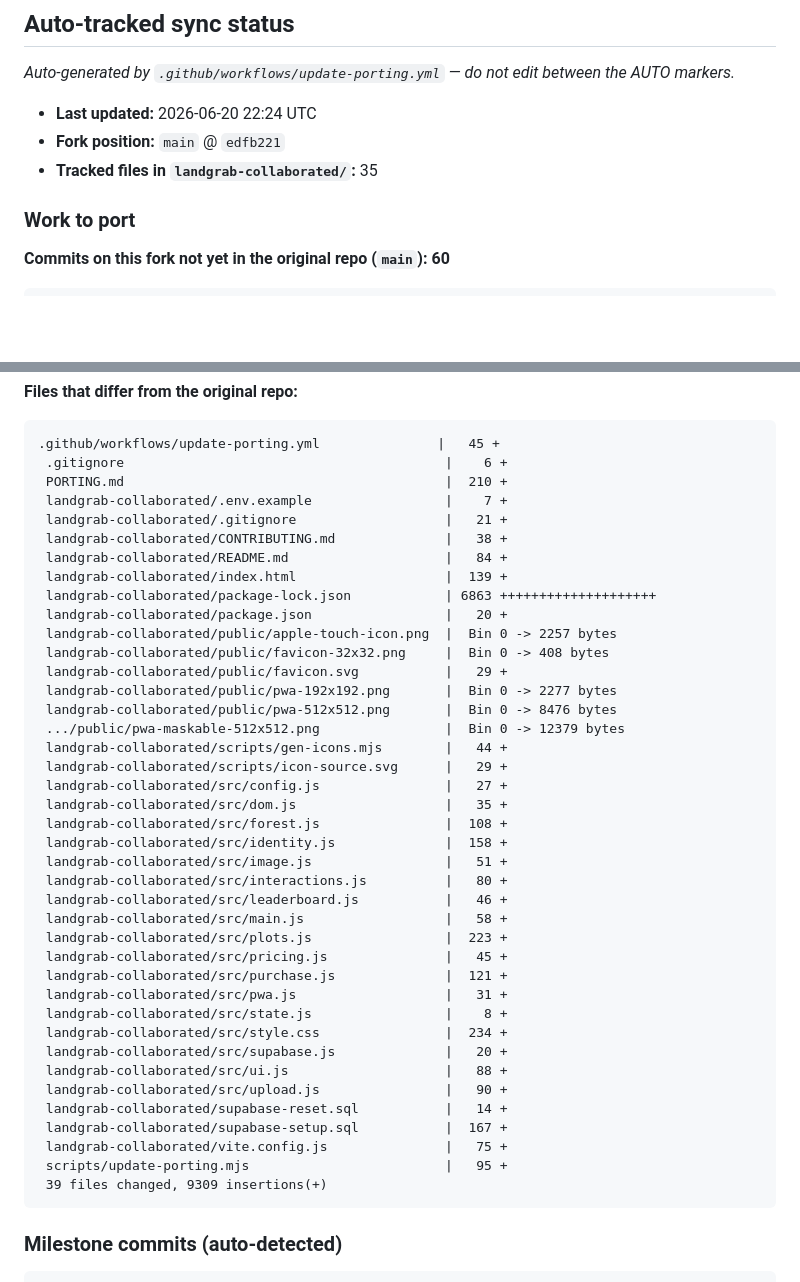
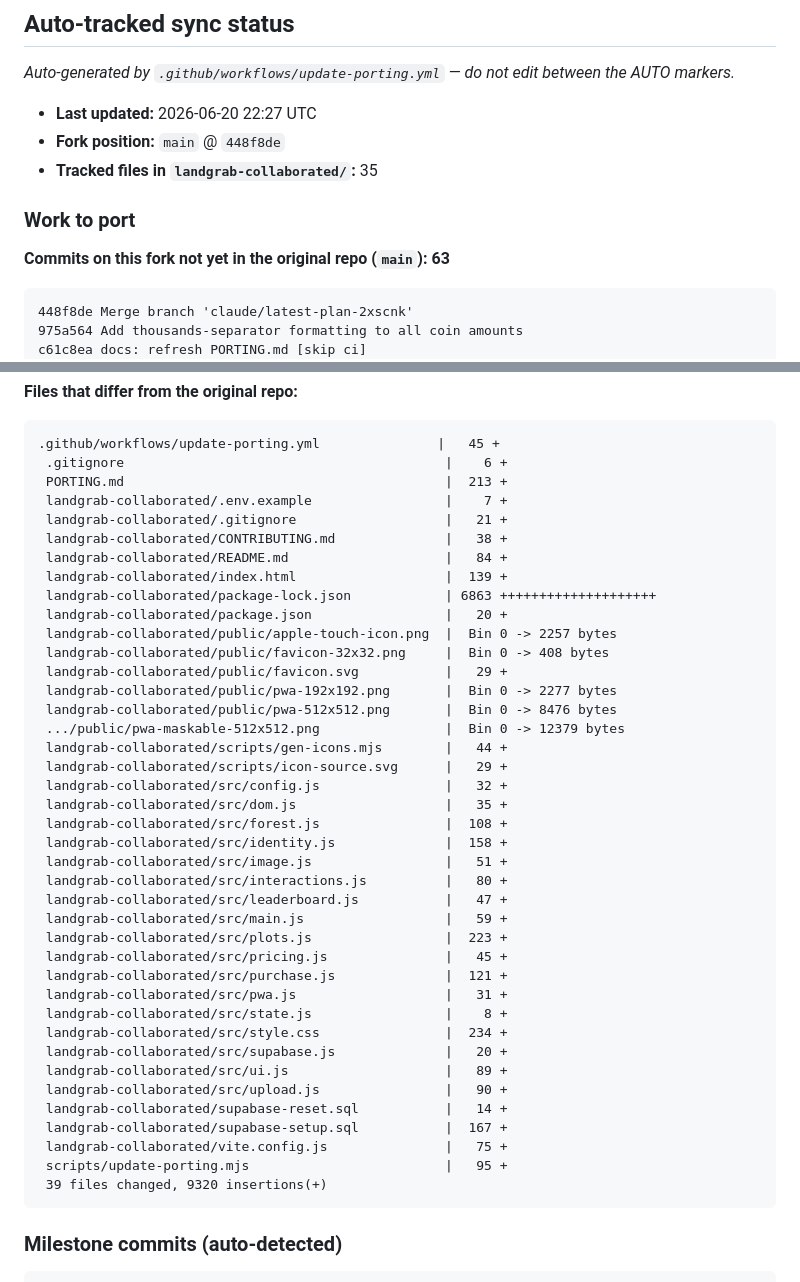
Before and after one commit to edgelander/Games, a Markdown page: PORTING.md, 2 parts joined by grey strips. Rendered like a GitHub page; blank space fills up the shorter version.

Commit message:
docs: refresh PORTING.md [skip ci]

````diff
--- a/PORTING.md
+++ b/PORTING.md
@@ -45,15 +45,18 @@ Apple App Store ToS + illegal content) and keep the app online — not editorial
 <!-- AUTO:BEGIN -->
 _Auto-generated by `.github/workflows/update-porting.yml` — do not edit between the AUTO markers._
 
-- **Last updated:** 2026-06-20 22:24 UTC
-- **Fork position:** `main` @ `edfb221`
+- **Last updated:** 2026-06-20 22:27 UTC
+- **Fork position:** `main` @ `448f8de`
 - **Tracked files in `landgrab-collaborated/`:** 35
 
 ### Work to port
 
-**Commits on this fork not yet in the original repo (`main`): 60**
+**Commits on this fork not yet in the original repo (`main`): 63**
 
 ```
+448f8de Merge branch 'claude/latest-plan-2xscnk'
+975a564 Add thousands-separator formatting to all coin amounts
+c61c8ea docs: refresh PORTING.md [skip ci]
 edfb221 Merge branch 'claude/latest-plan-2xscnk'
 7a9b032 Compound the small-photo price up to the 1,000,000 cap as the board fills
 59c40f7 docs: refresh PORTING.md [skip ci]
@@ -121,7 +124,7 @@ fb341e2 Add manual workflow_dispatch trigger to PORTING refresh
 ```
 .github/workflows/update-porting.yml               |   45 +
  .gitignore                                         |    6 +
- PORTING.md                                         |  210 +
+ PORTING.md                                         |  213 +
  landgrab-collaborated/.env.example                 |    7 +
  landgrab-collaborated/.gitignore                   |   21 +
  landgrab-collaborated/CONTRIBUTING.md              |   38 +
@@ -137,14 +140,14 @@ fb341e2 Add manual workflow_dispatch trigger to PORTING refresh
  .../public/pwa-maskable-512x512.png                |  Bin 0 -> 12379 bytes
  landgrab-collaborated/scripts/gen-icons.mjs        |   44 +
  landgrab-collaborated/scripts/icon-source.svg      |   29 +
- landgrab-collaborated/src/config.js                |   27 +
+ landgrab-collaborated/src/config.js                |   32 +
  landgrab-collaborated/src/dom.js                   |   35 +
  landgrab-collaborated/src/forest.js                |  108 +
  landgrab-collaborated/src/identity.js              |  158 +
  landgrab-collaborated/src/image.js                 |   51 +
  landgrab-collaborated/src/interactions.js          |   80 +
- landgrab-collaborated/src/leaderboard.js           |   46 +
- landgrab-collaborated/src/main.js                  |   58 +
+ landgrab-collaborated/src/leaderboard.js           |   47 +
+ landgrab-collaborated/src/main.js                  |   59 +
  landgrab-collaborated/src/plots.js                 |  223 +
  landgrab-collaborated/src/pricing.js               |   45 +
  landgrab-collaborated/src/purchase.js              |  121 +
@@ -152,13 +155,13 @@ fb341e2 Add manual workflow_dispatch trigger to PORTING refresh
  landgrab-collaborated/src/state.js                 |    8 +
  landgrab-collaborated/src/style.css                |  234 +
  landgrab-collaborated/src/supabase.js              |   20 +
- landgrab-collaborated/src/ui.js                    |   88 +
+ landgrab-collaborated/src/ui.js                    |   89 +
  landgrab-collaborated/src/upload.js                |   90 +
  landgrab-collaborated/supabase-reset.sql           |   14 +
  landgrab-collaborated/supabase-setup.sql           |  167 +
  landgrab-collaborated/vite.config.js               |   75 +
  scripts/update-porting.mjs                         |   95 +
- 39 files changed, 9309 insertions(+)
+ 39 files changed, 9320 insertions(+)
 ```
 
 ### Milestone commits (auto-detected)
````
